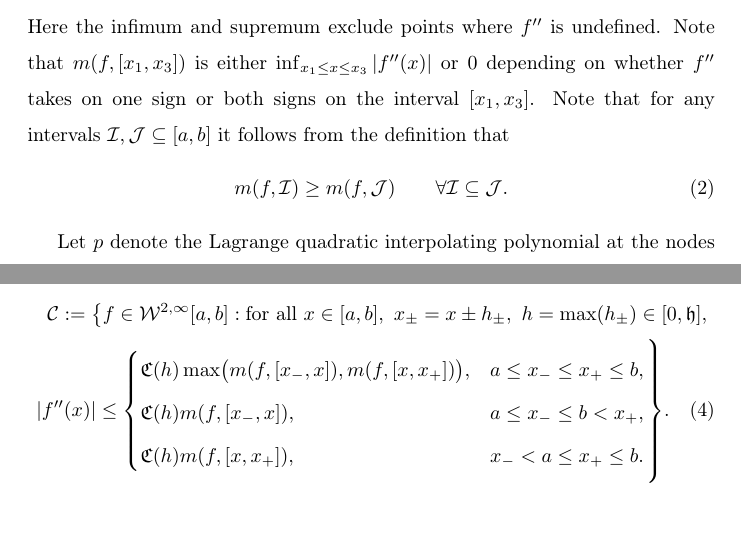
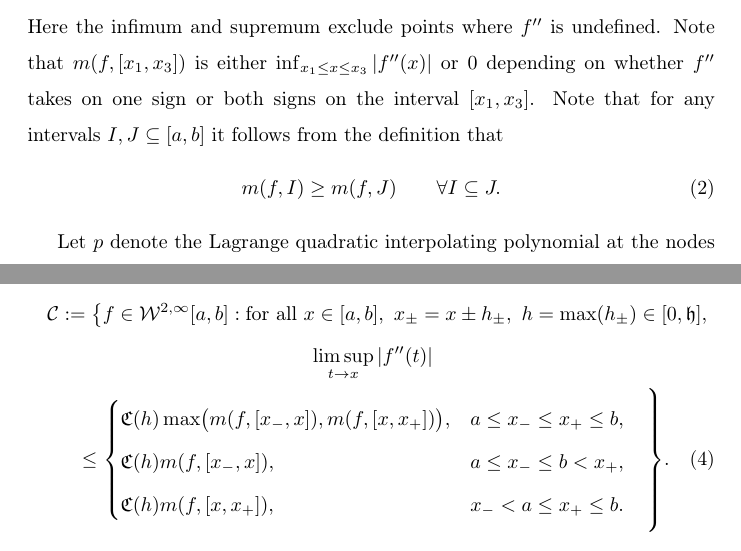
Before and after one commit to xtong5/LocalAdaptiveAppxOpt, a LaTeX paper (TraubMemorialPaper.tex): two parts of pages 2 and 3 of 6, joined at a grey line, cut so that both start at the same text, the shorter picture padded with empty space. Compiled offline with pdfLaTeX.

Commit message:
improving

```diff
--- a/TraubMemorialPaper.tex
+++ b/TraubMemorialPaper.tex
@@ -99,9 +99,9 @@ Although we cannot obtain values of $f''(x)$ for a specific $x$ of our choosing
 \begin{equation} \label{minfppdef}
 m(f,[x_1, x_3]) = \min \Bigl\{ \abs{z}  : \inf_{x_1 \le x \le x_3} f''(x) \le z \le \sup_{x_1 \le x \le x_3} f''(x) \Bigr\}.
 \end{equation}
-Here the infimum and supremum exclude points where $f''$ is undefined.  Note that $m(f,[x_1, x_3])$ is either $ \inf_{x_1 \le x \le x_3} \abs{f''(x)}$ or $0$ depending on whether $f''$ takes on one sign or both signs on the interval  $[x_1, x_3]$.  Note that for any intervals $\ci, \cj \subseteq [a,b]$ it follows from the definition that
+Here the infimum and supremum exclude points where $f''$ is undefined.  Note that $m(f,[x_1, x_3])$ is either $ \inf_{x_1 \le x \le x_3} \abs{f''(x)}$ or $0$ depending on whether $f''$ takes on one sign or both signs on the interval  $[x_1, x_3]$.  Note that for any intervals $I , J \subseteq [a,b]$ it follows from the definition that
 \begin{equation} \label{mdec}
-m(f,\ci) \ge m(f,\cj) \qquad \forall \ci \subseteq \cj.
+m(f,I) \ge m(f,J) \qquad \forall I \subseteq J.
 \end{equation}
 
 Let  $p$ denote the Lagrange quadratic interpolating polynomial at the nodes $\{x_1, x_2, x_3\}$, which may be written as
@@ -120,11 +120,11 @@ So, the the data-based second order divided difference tells us something about
 
 Let $\fC : [0,b-a] \to [1,\infty)$ be any non-decreasing function and let $\fh$ be some positive number.  The set of functions for our algorithms will apply is defined as functions whose second derivatives do not change much in magnitude over a short distance, specifically,
 \begin{multline} \label{condef}
-\cc : = \bigl \{ f \in \cw^{2,\infty}[a,b] : \text{for all }x \in [a,b], \ x_\pm = x \pm h_\pm, \ h = \max(h_{\pm}) \in [0, \fh], \\  \abs{f''(x)}
+\cc : = \bigl \{ f \in \cw^{2,\infty}[a,b] : \text{for all }x \in [a,b], \ x_\pm = x \pm h_\pm, \ h = \max(h_{\pm}) \in [0, \fh], \\  \limsup_{t \to x}\abs{f''(t)} \\
 \le \begin{cases} \fC(h) \max\bigl(m(f,[x_-,x]),m(f,[x,x_+])\bigr), & a \le x_- \le x_+ \le b,\\
 \fC(h) m(f,[x_-,x]), & a \le x_- \le b <  x_+, \\
 \fC(h) m(f,[x,x_+]), & x_- < a \le x_+ \le b.
-\end{cases}
+\end{cases} \quad
  \Vastr \}.
 \end{multline}
 This set $\cc$ satisfies the definition of a cone, i.e., $f \in \cc \implies cf \in \cc$ for all real $c$.  Increasing $\fC$ or $\fh$ produces a larger cone.  A function $f$ with $f''(\alpha) = f''(\beta) = 0 \ne f''((\alpha+\beta)/2)$  may lie inside $\cc$ only if $\beta - \alpha > 2\fh$.  Except near the endpoints of the interval, the definition of $\cc$ uses values of $f''$ on both sides of $x$ to bound $\abs{f''(x)}$.   This allows $\cc$ to include functions with step discontinuities in their second derivatives, provided that these discontinuities do not occur too close to each other or too close to the ends of the interval.
```
